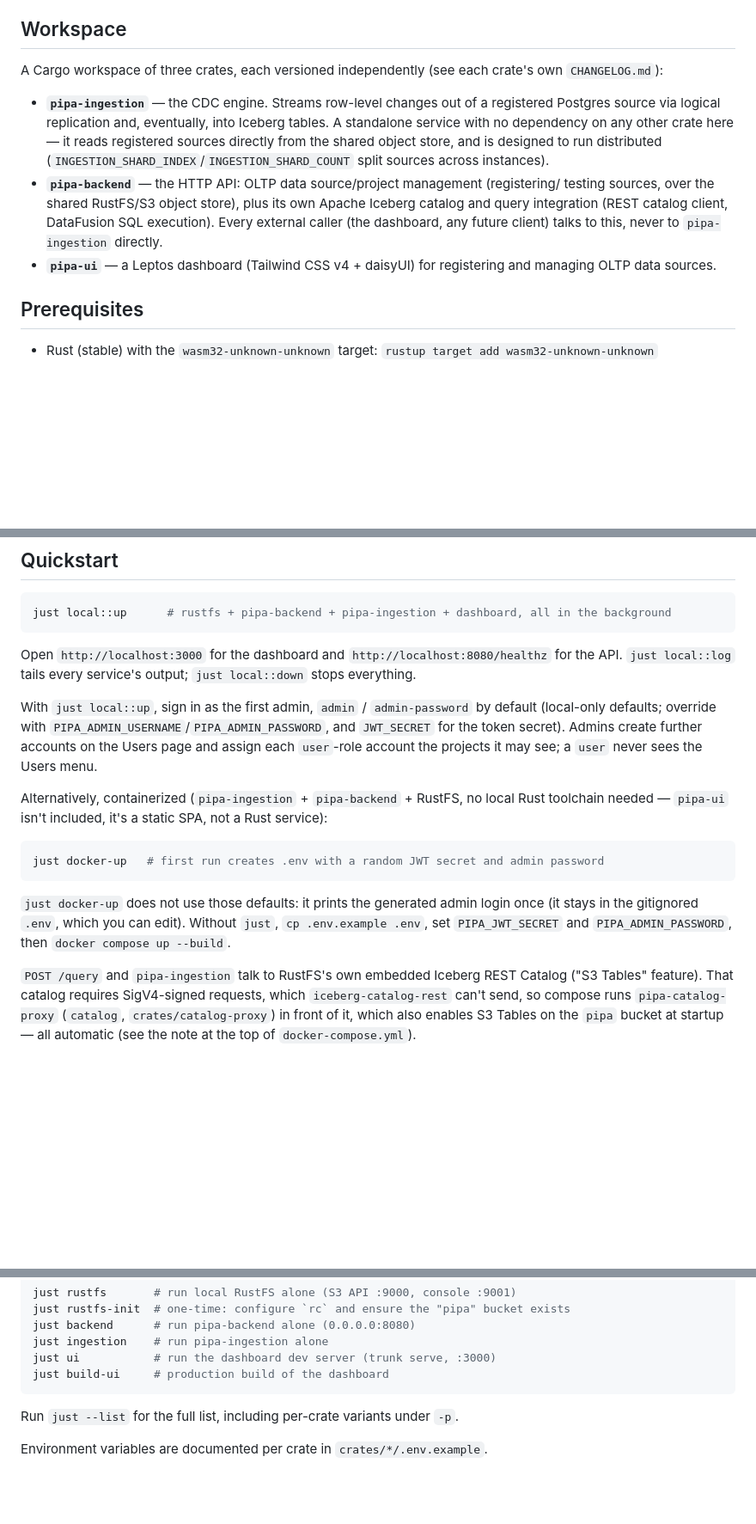
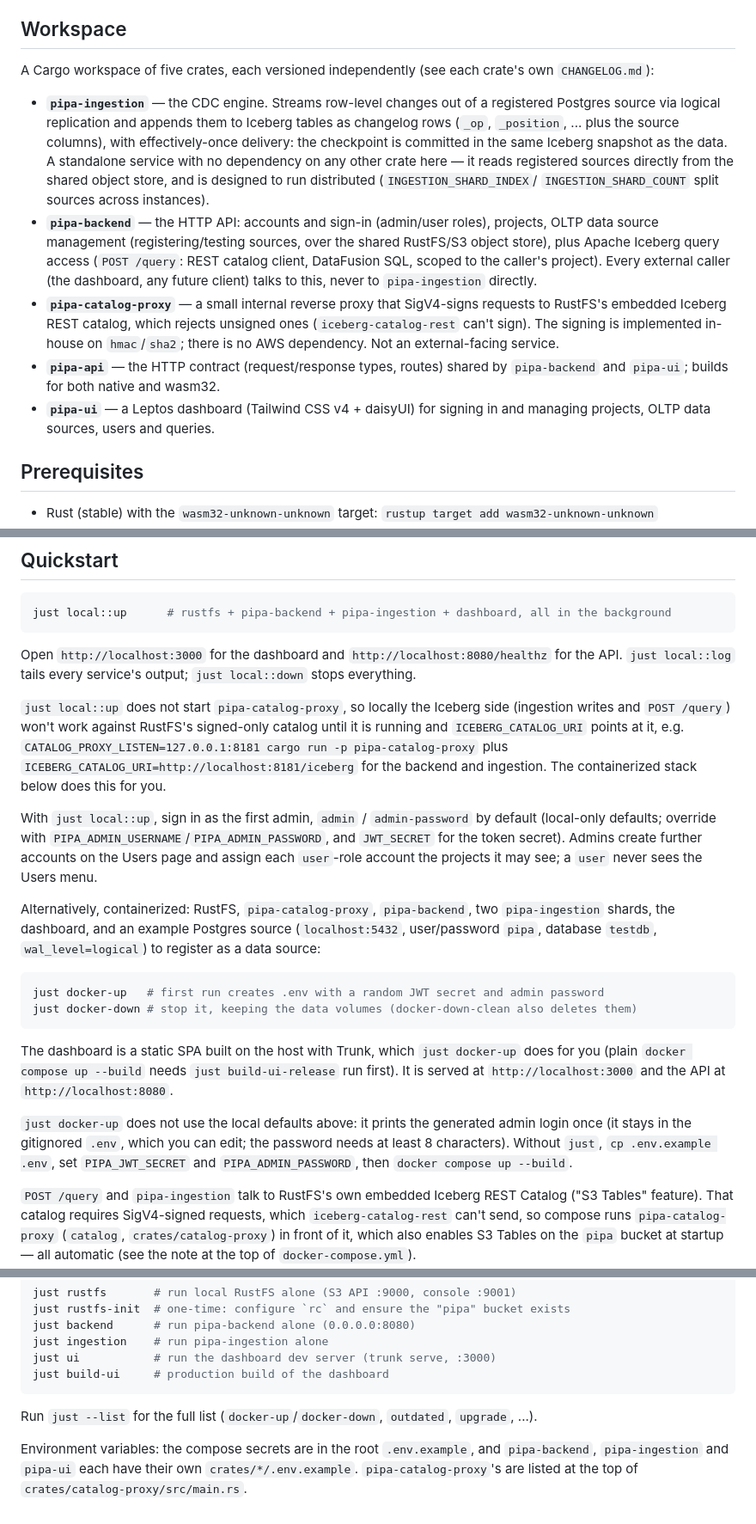
Before and after one commit to randiapr/pipa, a Markdown page: README.md, 3 parts joined by grey strips. Shown at 86% size. Drawn GitHub-style; blank space fills up the shorter version.

Commit message:
docs: refresh README for the five-crate workspace and Docker stack
- List all five crates, including pipa-catalog-proxy and pipa-api, and describe
  ingestion's Iceberg writes and backend's auth and project-scoped queries.
- Document the containerized stack as it is: dashboard and example Postgres
  included, ports, docker-down, admin password minimum.
- Note that `just local::up` does not start pipa-catalog-proxy and how to run it
  by hand.
- Fix the env example and `just --list` notes.

````diff
--- a/README.md
+++ b/README.md
@@ -9,21 +9,29 @@ planned but not implemented yet.
 
 ## Workspace
 
-A Cargo workspace of three crates, each versioned independently (see each crate's own
+A Cargo workspace of five crates, each versioned independently (see each crate's own
 `CHANGELOG.md`):
 
 - **`pipa-ingestion`** — the CDC engine. Streams row-level changes out of a registered
-  Postgres source via logical replication and, eventually, into Iceberg tables. A
-  standalone service with no dependency on any other crate here — it reads registered
-  sources directly from the shared object store, and is designed to run distributed
-  (`INGESTION_SHARD_INDEX`/`INGESTION_SHARD_COUNT` split sources across instances).
-- **`pipa-backend`** — the HTTP API: OLTP data source/project management (registering/
-  testing sources, over the shared RustFS/S3 object store), plus its own Apache Iceberg
-  catalog and query integration (REST catalog client, DataFusion SQL execution). Every
-  external caller (the dashboard, any future client) talks to this, never to
-  `pipa-ingestion` directly.
-- **`pipa-ui`** — a Leptos dashboard (Tailwind CSS v4 + daisyUI) for registering and
-  managing OLTP data sources.
+  Postgres source via logical replication and appends them to Iceberg tables as changelog
+  rows (`_op`, `_position`, ... plus the source columns), with effectively-once delivery: the
+  checkpoint is committed in the same Iceberg snapshot as the data. A standalone service with
+  no dependency on any other crate here — it reads registered sources directly from the shared
+  object store, and is designed to run distributed (`INGESTION_SHARD_INDEX`/
+  `INGESTION_SHARD_COUNT` split sources across instances).
+- **`pipa-backend`** — the HTTP API: accounts and sign-in (admin/user roles), projects, OLTP
+  data source management (registering/testing sources, over the shared RustFS/S3 object
+  store), plus Apache Iceberg query access (`POST /query`: REST catalog client, DataFusion SQL,
+  scoped to the caller's project). Every external caller (the dashboard, any future client)
+  talks to this, never to `pipa-ingestion` directly.
+- **`pipa-catalog-proxy`** — a small internal reverse proxy that SigV4-signs requests to
+  RustFS's embedded Iceberg REST catalog, which rejects unsigned ones (`iceberg-catalog-rest`
+  can't sign). The signing is implemented in-house on `hmac`/`sha2`; there is no AWS
+  dependency. Not an external-facing service.
+- **`pipa-api`** — the HTTP contract (request/response types, routes) shared by `pipa-backend`
+  and `pipa-ui`; builds for both native and wasm32.
+- **`pipa-ui`** — a Leptos dashboard (Tailwind CSS v4 + daisyUI) for signing in and managing
+  projects, OLTP data sources, users and queries.
 
 ## Prerequisites
 
@@ -42,20 +50,32 @@ just local::up      # rustfs + pipa-backend + pipa-ingestion + dashboard, all in
 Open `http://localhost:3000` for the dashboard and `http://localhost:8080/healthz` for the
 API. `just local::log` tails every service's output; `just local::down` stops everything.
 
+`just local::up` does not start `pipa-catalog-proxy`, so locally the Iceberg side (ingestion
+writes and `POST /query`) won't work against RustFS's signed-only catalog until it is running
+and `ICEBERG_CATALOG_URI` points at it, e.g. `CATALOG_PROXY_LISTEN=127.0.0.1:8181 cargo run -p
+pipa-catalog-proxy` plus `ICEBERG_CATALOG_URI=http://localhost:8181/iceberg` for the backend and
+ingestion. The containerized stack below does this for you.
+
 With `just local::up`, sign in as the first admin, `admin` / `admin-password` by default (local-only defaults;
 override with `PIPA_ADMIN_USERNAME`/`PIPA_ADMIN_PASSWORD`, and `JWT_SECRET` for the token
 secret). Admins create further accounts on the Users page and assign each `user`-role
 account the projects it may see; a `user` never sees the Users menu.
 
-Alternatively, containerized (`pipa-ingestion` + `pipa-backend` + RustFS, no local Rust
-toolchain needed — `pipa-ui` isn't included, it's a static SPA, not a Rust service):
+Alternatively, containerized: RustFS, `pipa-catalog-proxy`, `pipa-backend`, two `pipa-ingestion`
+shards, the dashboard, and an example Postgres source (`localhost:5432`, user/password `pipa`,
+database `testdb`, `wal_level=logical`) to register as a data source:
 
 ```sh
 just docker-up   # first run creates .env with a random JWT secret and admin password
+just docker-down # stop it, keeping the data volumes (docker-down-clean also deletes them)
 ```
 
-`just docker-up` does not use those defaults: it prints the generated admin login once (it stays in the gitignored `.env`, which
-you can edit). Without `just`, `cp .env.example .env`, set `PIPA_JWT_SECRET` and
+The dashboard is a static SPA built on the host with Trunk, which `just docker-up` does for you
+(plain `docker compose up --build` needs `just build-ui-release` run first). It is served at
+`http://localhost:3000` and the API at `http://localhost:8080`.
+
+`just docker-up` does not use the local defaults above: it prints the generated admin login once (it stays in the gitignored `.env`, which
+you can edit; the password needs at least 8 characters). Without `just`, `cp .env.example .env`, set `PIPA_JWT_SECRET` and
 `PIPA_ADMIN_PASSWORD`, then `docker compose up --build`.
 
 `POST /query` and `pipa-ingestion` talk to RustFS's own embedded Iceberg REST Catalog ("S3 Tables"
@@ -80,6 +100,8 @@ just ui           # run the dashboard dev server (trunk serve, :3000)
 just build-ui     # production build of the dashboard
 ```
 
-Run `just --list` for the full list, including per-crate variants under `-p`.
+Run `just --list` for the full list (`docker-up`/`docker-down`, `outdated`, `upgrade`, ...).
 
-Environment variables are documented per crate in `crates/*/.env.example`.
+Environment variables: the compose secrets are in the root `.env.example`, and `pipa-backend`,
+`pipa-ingestion` and `pipa-ui` each have their own `crates/*/.env.example`. `pipa-catalog-proxy`'s
+are listed at the top of `crates/catalog-proxy/src/main.rs`.
````
